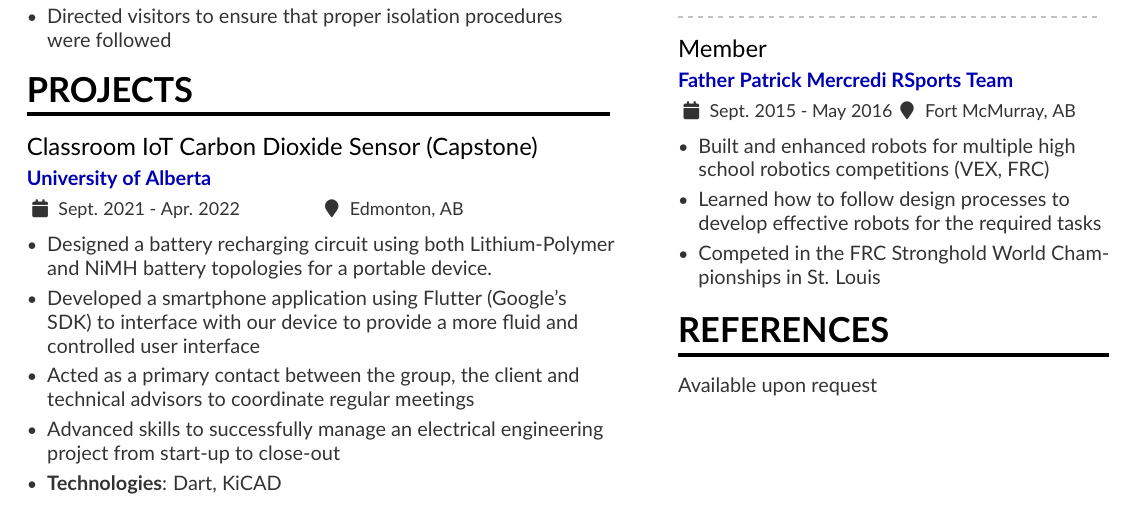
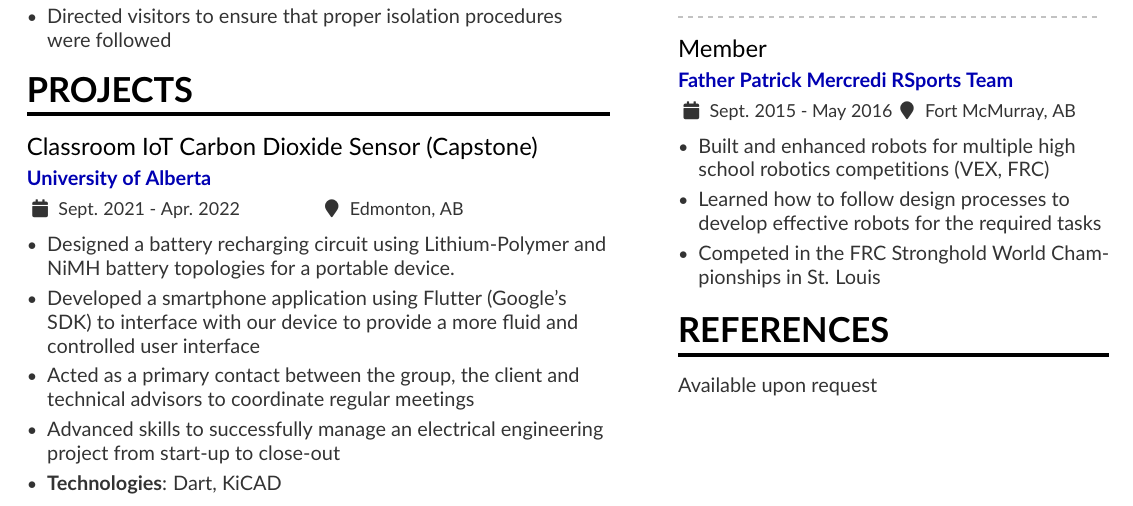
Before and after one commit to NDCrocker/Resume, a LaTeX CV (resume.tex): part of the page, cut so that both start at the same text. Compiled offline with pdfLaTeX.

```diff
--- a/resume.tex
+++ b/resume.tex
@@ -96,7 +96,7 @@
 \cvsection{Projects}
 \cvevent{Classroom IoT Carbon Dioxide Sensor (Capstone)}{University of Alberta}{Sept. 2021 - Apr. 2022}{Edmonton, AB}
     \begin{itemize}
-        \item Designed a battery recharging circuit using both Lithium-Polymer and NiMH battery topologies for a portable device.
+        \item Designed a battery recharging circuit using Lithium-Polymer and NiMH battery topologies for a portable device.
         \item Developed a smartphone application using Flutter (Google's SDK) to interface with our device to provide a more fluid and controlled user interface
         \item Acted as a primary contact between the group, the client and technical advisors to coordinate regular meetings
         \item Advanced skills to successfully manage an electrical engineering project from start-up to close-out
```
Also changed, not shown: resume.pdf.
